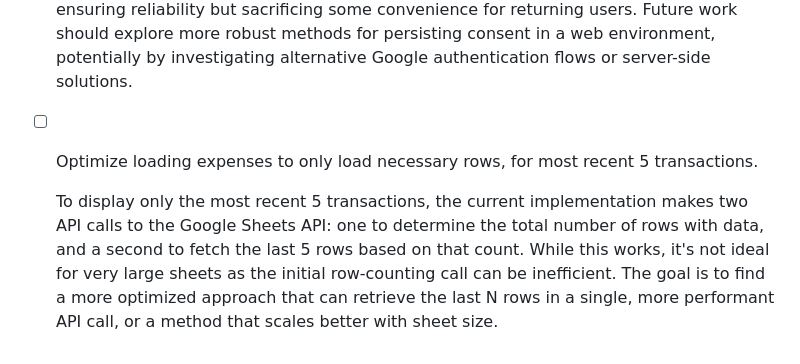
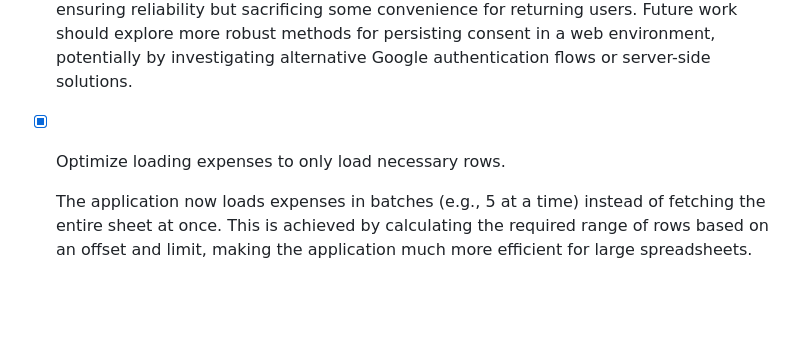
Before and after one commit to bryclee/hello-expense-tracker, a Markdown page: tasks.md, the part around one of its changes. GitHub-like rendering; blank space fills up the shorter version.

```diff
--- a/tasks.md
+++ b/tasks.md
@@ -61,6 +61,6 @@
 
     Our attempts to implement seamless, silent consent (where the user wouldn't need to re-authenticate if they had previously consented) encountered persistent issues with browser popup blockers. Even when using the `prompt: 'none'` option, the Google Identity Services library would attempt to open a hidden popup or iframe, which was then blocked by browser security settings or extensions. This led to a less smooth user experience than desired. The current solution requires an explicit user click to sign in, ensuring reliability but sacrificing some convenience for returning users. Future work should explore more robust methods for persisting consent in a web environment, potentially by investigating alternative Google authentication flows or server-side solutions.
 
--   [ ] Optimize loading expenses to only load necessary rows, for most recent 5 transactions.
+-   [x] Optimize loading expenses to only load necessary rows.
 
-    To display only the most recent 5 transactions, the current implementation makes two API calls to the Google Sheets API: one to determine the total number of rows with data, and a second to fetch the last 5 rows based on that count. While this works, it's not ideal for very large sheets as the initial row-counting call can be inefficient. The goal is to find a more optimized approach that can retrieve the last N rows in a single, more performant API call, or a method that scales better with sheet size.
+    The application now loads expenses in batches (e.g., 5 at a time) instead of fetching the entire sheet at once. This is achieved by calculating the required range of rows based on an offset and limit, making the application much more efficient for large spreadsheets.
```
Also changed, not shown: other parts of tasks.md (+1 -1 lines), design.md (+25 -18 lines).
